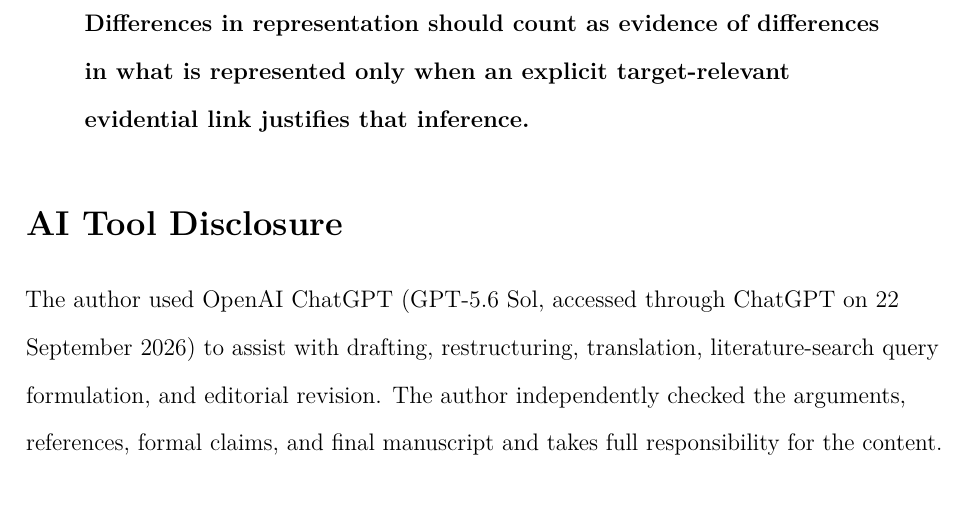
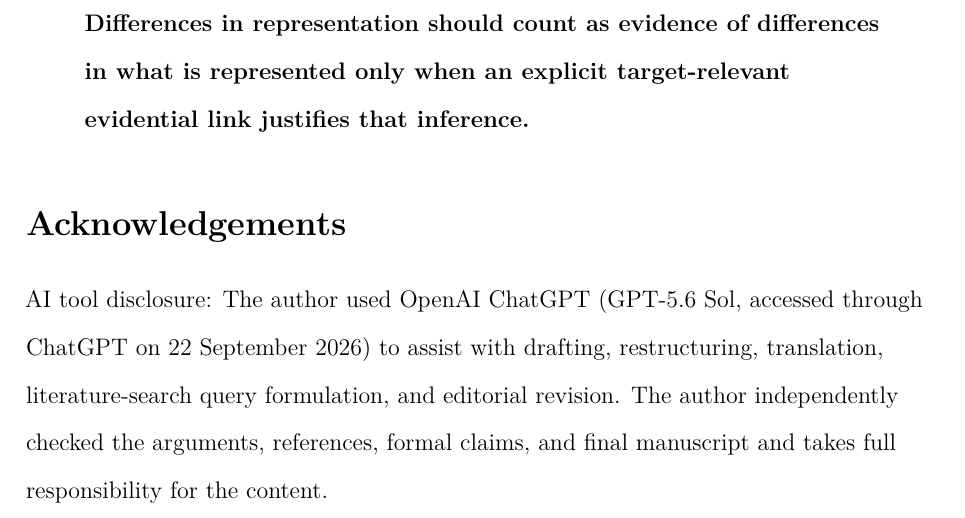
Before and after one commit to rinsakamo/relay-theory, a LaTeX paper (paper/venues/philosophy-of-science/main.tex): part of page 16 of 18, cut so that both start at the same text. Compiled offline with pdfLaTeX.

Commit message:
Align AI disclosure with Philosophy of Science guidance

```diff
--- a/paper/venues/philosophy-of-science/main.tex
+++ b/paper/venues/philosophy-of-science/main.tex
@@ -331,9 +331,9 @@ The narrower conclusion is enough:
 \textbf{Differences in representation should count as evidence of differences in what is represented only when an explicit target-relevant evidential link justifies that inference.}
 \end{quote}
 
-\section*{AI Tool Disclosure}
+\section*{Acknowledgements}
 
-The author used OpenAI ChatGPT (GPT-5.6 Sol, accessed through ChatGPT on 22 September 2026) to assist with drafting, restructuring, translation, literature-search query formulation, and editorial revision. The author independently checked the arguments, references, formal claims, and final manuscript and takes full responsibility for the content.
+AI tool disclosure: The author used OpenAI ChatGPT (GPT-5.6 Sol, accessed through ChatGPT on 22 September 2026) to assist with drafting, restructuring, translation, literature-search query formulation, and editorial revision. The author independently checked the arguments, references, formal claims, and final manuscript and takes full responsibility for the content.
 
 \clearpage
 \bibliographystyle{chicago}
```
